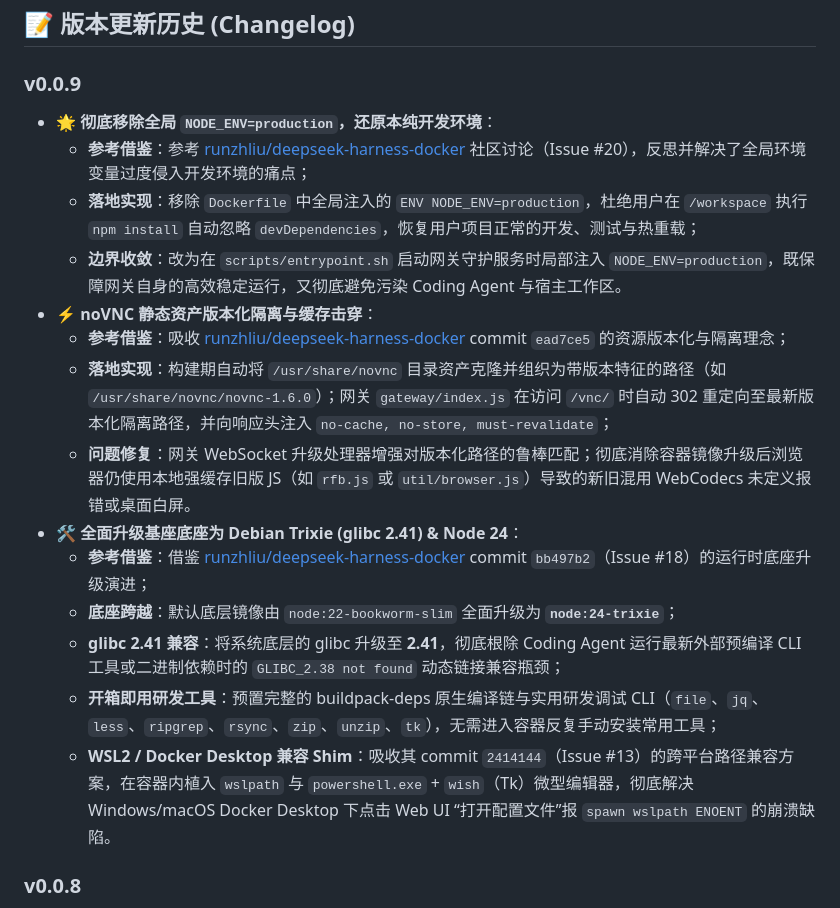
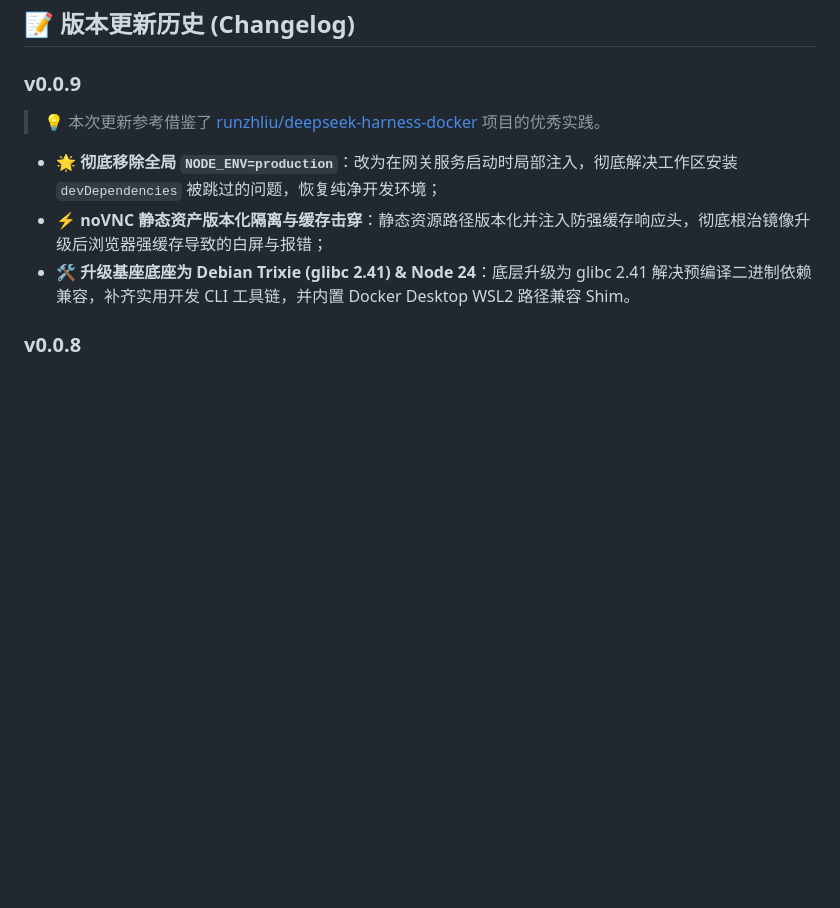
Before and after one commit to misaka-link/deepseek-harness-docker, a Markdown page: README.md, the part around the change. Rendered like a GitHub page; blank space fills up the shorter version.

```diff
--- a/README.md
+++ b/README.md
@@ -162,20 +162,11 @@ docker compose -f docker-compose.market.yml up -d
 ## 📝 版本更新历史 (Changelog)
 
 ### v0.0.9
-- 🌟 **彻底移除全局 `NODE_ENV=production`，还原本纯开发环境**：
-  - **参考借鉴**：参考 [runzhliu/deepseek-harness-docker](https://github.com/runzhliu/deepseek-harness-docker) 社区讨论（Issue #20），反思并解决了全局环境变量过度侵入开发环境的痛点；
-  - **落地实现**：移除 `Dockerfile` 中全局注入的 `ENV NODE_ENV=production`，杜绝用户在 `/workspace` 执行 `npm install` 自动忽略 `devDependencies`，恢复用户项目正常的开发、测试与热重载；
-  - **边界收敛**：改为在 `scripts/entrypoint.sh` 启动网关守护服务时局部注入 `NODE_ENV=production`，既保障网关自身的高效稳定运行，又彻底避免污染 Coding Agent 与宿主工作区。
-- ⚡ **noVNC 静态资产版本化隔离与缓存击穿**：
-  - **参考借鉴**：吸收 [runzhliu/deepseek-harness-docker](https://github.com/runzhliu/deepseek-harness-docker) commit `ead7ce5` 的资源版本化与隔离理念；
-  - **落地实现**：构建期自动将 `/usr/share/novnc` 目录资产克隆并组织为带版本特征的路径（如 `/usr/share/novnc/novnc-1.6.0`）；网关 `gateway/index.js` 在访问 `/vnc/` 时自动 302 重定向至最新版本化隔离路径，并向响应头注入 `no-cache, no-store, must-revalidate`；
-  - **问题修复**：网关 WebSocket 升级处理器增强对版本化路径的鲁棒匹配；彻底消除容器镜像升级后浏览器仍使用本地强缓存旧版 JS（如 `rfb.js` 或 `util/browser.js`）导致的新旧混用 WebCodecs 未定义报错或桌面白屏。
-- 🛠️ **全面升级基座底座为 Debian Trixie (glibc 2.41) & Node 24**：
-  - **参考借鉴**：借鉴 [runzhliu/deepseek-harness-docker](https://github.com/runzhliu/deepseek-harness-docker) commit `bb497b2`（Issue #18）的运行时底座升级演进；
-  - **底座跨越**：默认底层镜像由 `node:22-bookworm-slim` 全面升级为 **`node:24-trixie`**；
-  - **glibc 2.41 兼容**：将系统底层的 glibc 升级至 **2.41**，彻底根除 Coding Agent 运行最新外部预编译 CLI 工具或二进制依赖时的 `GLIBC_2.38 not found` 动态链接兼容瓶颈；
-  - **开箱即用研发工具**：预置完整的 buildpack-deps 原生编译链与实用研发调试 CLI（`file`、`jq`、`less`、`ripgrep`、`rsync`、`zip`、`unzip`、`tk`），无需进入容器反复手动安装常用工具；
-  - **WSL2 / Docker Desktop 兼容 Shim**：吸收其 commit `2414144`（Issue #13）的跨平台路径兼容方案，在容器内植入 `wslpath` 与 `powershell.exe` + `wish`（Tk）微型编辑器，彻底解决 Windows/macOS Docker Desktop 下点击 Web UI “打开配置文件”报 `spawn wslpath ENOENT` 的崩溃缺陷。
+> 💡 本次更新参考借鉴了 [runzhliu/deepseek-harness-docker](https://github.com/runzhliu/deepseek-harness-docker) 项目的优秀实践。
+
+- 🌟 **彻底移除全局 `NODE_ENV=production`**：改为在网关服务启动时局部注入，彻底解决工作区安装 `devDependencies` 被跳过的问题，恢复纯净开发环境；
+- ⚡ **noVNC 静态资产版本化隔离与缓存击穿**：静态资源路径版本化并注入防强缓存响应头，彻底根治镜像升级后浏览器强缓存导致的白屏与报错；
+- 🛠️ **升级基座底座为 Debian Trixie (glibc 2.41) & Node 24**：底层升级为 glibc 2.41 解决预编译二进制依赖兼容，补齐实用开发 CLI 工具链，并内置 Docker Desktop WSL2 路径兼容 Shim。
 
 ### v0.0.8
 - 📸 **修复浏览器截图工具默认保存路径，彻底杜绝污染根目录 (`browser_screenshot`)**：
```
Also changed, not shown: CHANGELOG.md (+5 -14 lines).
